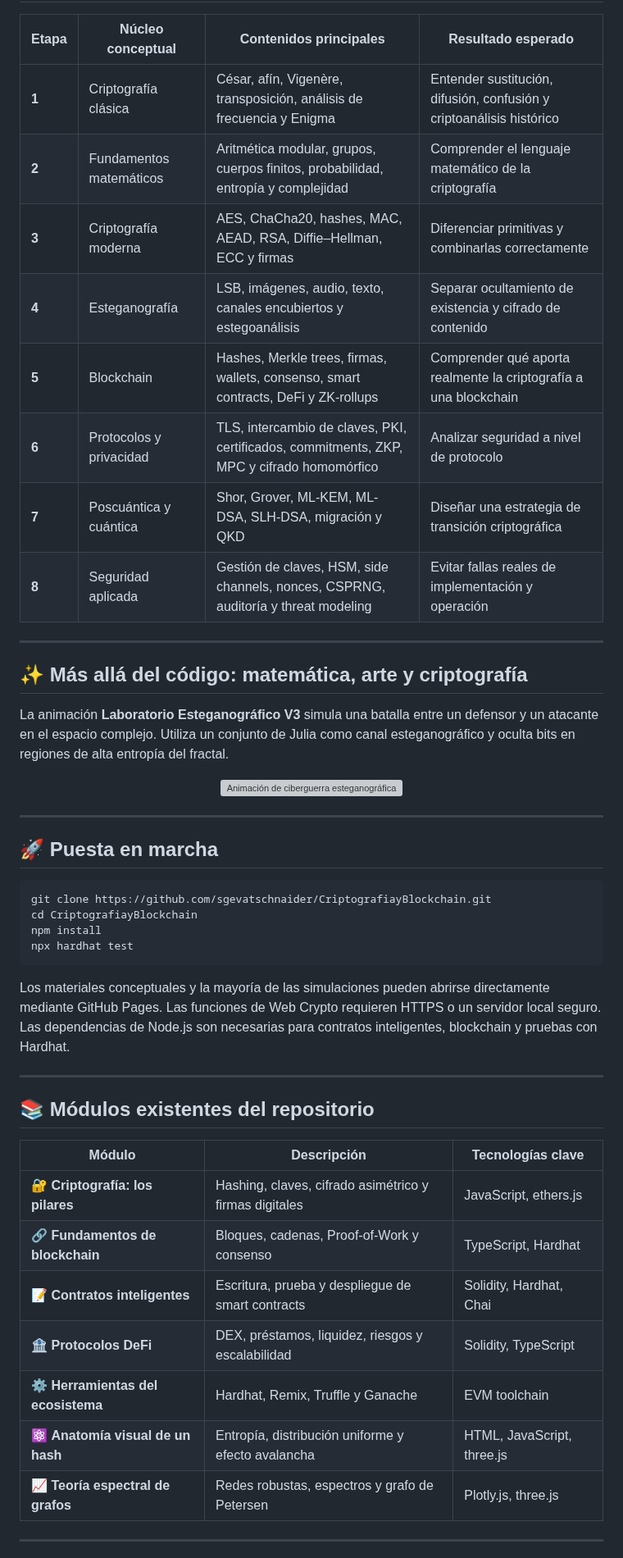
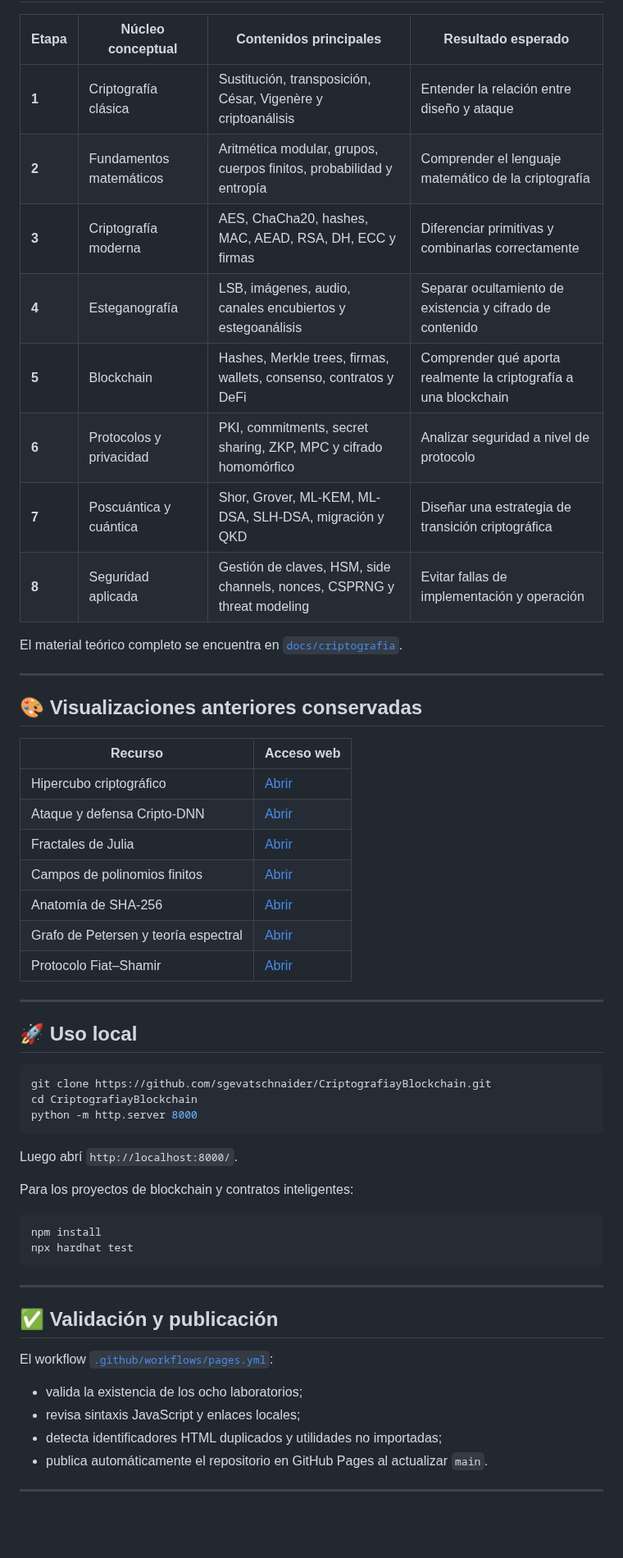
Before and after one commit to sgevatschnaider/CriptografiayBlockchain, a Markdown page: README.md, the part around one of its changes. Shown at 82% size. GitHub-like rendering; blank space fills up the shorter version; grey boxes are pictures that could not be loaded.

````diff
--- a/README.md
+++ b/README.md
@@ -71,51 +65,60 @@ La metodología propuesta sigue cinco pasos: **predecir, experimentar, interpret
 
 | Etapa | Núcleo conceptual | Contenidos principales | Resultado esperado |
 |---|---|---|---|
-| **1** | Criptografía clásica | César, afín, Vigenère, transposición, análisis de frecuencia y Enigma | Entender sustitución, difusión, confusión y criptoanálisis histórico |
-| **2** | Fundamentos matemáticos | Aritmética modular, grupos, cuerpos finitos, probabilidad, entropía y complejidad | Comprender el lenguaje matemático de la criptografía |
-| **3** | Criptografía moderna | AES, ChaCha20, hashes, MAC, AEAD, RSA, Diffie–Hellman, ECC y firmas | Diferenciar primitivas y combinarlas correctamente |
-| **4** | Esteganografía | LSB, imágenes, audio, texto, canales encubiertos y estegoanálisis | Separar ocultamiento de existencia y cifrado de contenido |
-| **5** | Blockchain | Hashes, Merkle trees, firmas, wallets, consenso, smart contracts, DeFi y ZK-rollups | Comprender qué aporta realmente la criptografía a una blockchain |
-| **6** | Protocolos y privacidad | TLS, intercambio de claves, PKI, certificados, commitments, ZKP, MPC y cifrado homomórfico | Analizar seguridad a nivel de protocolo |
+| **1** | Criptografía clásica | Sustitución, transposición, César, Vigenère y criptoanálisis | Entender la relación entre diseño y ataque |
+| **2** | Fundamentos matemáticos | Aritmética modular, grupos, cuerpos finitos, probabilidad y entropía | Comprender el lenguaje matemático de la criptografía |
+| **3** | Criptografía moderna | AES, ChaCha20, hashes, MAC, AEAD, RSA, DH, ECC y firmas | Diferenciar primitivas y combinarlas correctamente |
+| **4** | Esteganografía | LSB, imágenes, audio, canales encubiertos y estegoanálisis | Separar ocultamiento de existencia y cifrado de contenido |
+| **5** | Blockchain | Hashes, Merkle trees, firmas, wallets, consenso, contratos y DeFi | Comprender qué aporta realmente la criptografía a una blockchain |
+| **6** | Protocolos y privacidad | PKI, commitments, secret sharing, ZKP, MPC y cifrado homomórfico | Analizar seguridad a nivel de protocolo |
 | **7** | Poscuántica y cuántica | Shor, Grover, ML-KEM, ML-DSA, SLH-DSA, migración y QKD | Diseñar una estrategia de transición criptográfica |
-| **8** | Seguridad aplicada | Gestión de claves, HSM, side channels, nonces, CSPRNG, auditoría y threat modeling | Evitar fallas reales de implementación y operación |
+| **8** | Seguridad aplicada | Gestión de claves, HSM, side channels, nonces, CSPRNG y threat modeling | Evitar fallas de implementación y operación |
+
+El material teórico completo se encuentra en [`docs/criptografia`](docs/criptografia/README.md).
 
 ---
 
-## ✨ Más allá del código: matemática, arte y criptografía
+## 🎨 Visualizaciones anteriores conservadas
 
-La animación **Laboratorio Esteganográfico V3** simula una batalla entre un defensor y un atacante en el espacio complejo. Utiliza un conjunto de Julia como canal esteganográfico y oculta bits en regiones de alta entropía del fractal.
-
-<p align="center">
-  <img src="https://github.com/sgevatschnaider/CriptografiayBlockchain/blob/41ff2c3aef64a71d61b1a9a4d99200c5ad3022f3/assets/ataque%20y%20defensa%20julia%20.gif?raw=true" alt="Animación de ciberguerra esteganográfica" width="600">
-</p>
+| Recurso | Acceso web |
+|---|---|
+| Hipercubo criptográfico | [Abrir](https://sgevatschnaider.github.io/CriptografiayBlockchain/recursos/hipercubo_criptografico.html) |
+| Ataque y defensa Cripto-DNN | [Abrir](https://sgevatschnaider.github.io/CriptografiayBlockchain/recursos/ataque_%20y_%20defensa.html) |
+| Fractales de Julia | [Abrir](https://sgevatschnaider.github.io/CriptografiayBlockchain/recursos/visualizaci%C3%B3n_%20art%C3%ADstica_julia.html) |
+| Campos de polinomios finitos | [Abrir](https://sgevatschnaider.github.io/CriptografiayBlockchain/recursos/visualizacion_%20artistica_polinomio%20.html) |
+| Anatomía de SHA-256 | [Abrir](https://sgevatschnaider.github.io/CriptografiayBlockchain/recursos/cryptocube.html) |
+| Grafo de Petersen y teoría espectral | [Abrir](https://sgevatschnaider.github.io/CriptografiayBlockchain/recursos/spectral-graph-visualizer.html) |
+| Protocolo Fiat–Shamir | [Abrir](https://sgevatschnaider.github.io/CriptografiayBlockchain/recursos/protocolo_fiat_shamir.html) |
 
 ---
 
-## 🚀 Puesta en marcha
+## 🚀 Uso local
 
 ```bash
 git clone https://github.com/sgevatschnaider/CriptografiayBlockchain.git
 cd CriptografiayBlockchain
+python -m http.server 8000
+```
+
+Luego abrí `http://localhost:8000/`.
+
+Para los proyectos de blockchain y contratos inteligentes:
+
+```bash
 npm install
 npx hardhat test
 ```
 
-Los materiales conceptuales y la mayoría de las simulaciones pueden abrirse directamente mediante GitHub Pages. Las funciones de Web Crypto requieren HTTPS o un servidor local seguro. Las dependencias de Node.js son necesarias para contratos inteligentes, blockchain y pruebas con Hardhat.
+---
+
+## ✅ Validación y publicación
+
+El workflow [`.github/workflows/pages.yml`](.github/workflows/pages.yml):
+
+- valida la existencia de los ocho laboratorios;
+- revisa sintaxis JavaScript y enlaces locales;
+- detecta identificadores HTML duplicados y utilidades no importadas;
+- publica automáticamente el repositorio en GitHub Pages al actualizar `main`.
 
 ---
 
-## 📚 Módulos existentes del repositorio
-
-| Módulo | Descripción | Tecnologías clave |
-|---|---|---|
-| 🔐 **Criptografía: los pilares** | Hashing, claves, cifrado asimétrico y firmas digitales | JavaScript, ethers.js |
-| 🔗 **Fundamentos de blockchain** | Bloques, cadenas, Proof-of-Work y consenso | TypeScript, Hardhat |
-| 📝 **Contratos inteligentes** | Escritura, prueba y despliegue de smart contracts | Solidity, Hardhat, Chai |
-| 🏦 **Protocolos DeFi** | DEX, préstamos, liquidez, riesgos y escalabilidad | Solidity, TypeScript |
-| ⚙️ **Herramientas del ecosistema** | Hardhat, Remix, Truffle y Ganache | EVM toolchain |
-| ⚛️ **Anatomía visual de un hash** | Entropía, distribución uniforme y efecto avalancha | HTML, JavaScript, three.js |
-| 📈 **Teoría espectral de grafos** | Redes robustas, espectros y grafo de Petersen | Plotly.js, three.js |
-
----
-
````
Also changed, not shown: other parts of README.md (+43 -109 lines).
